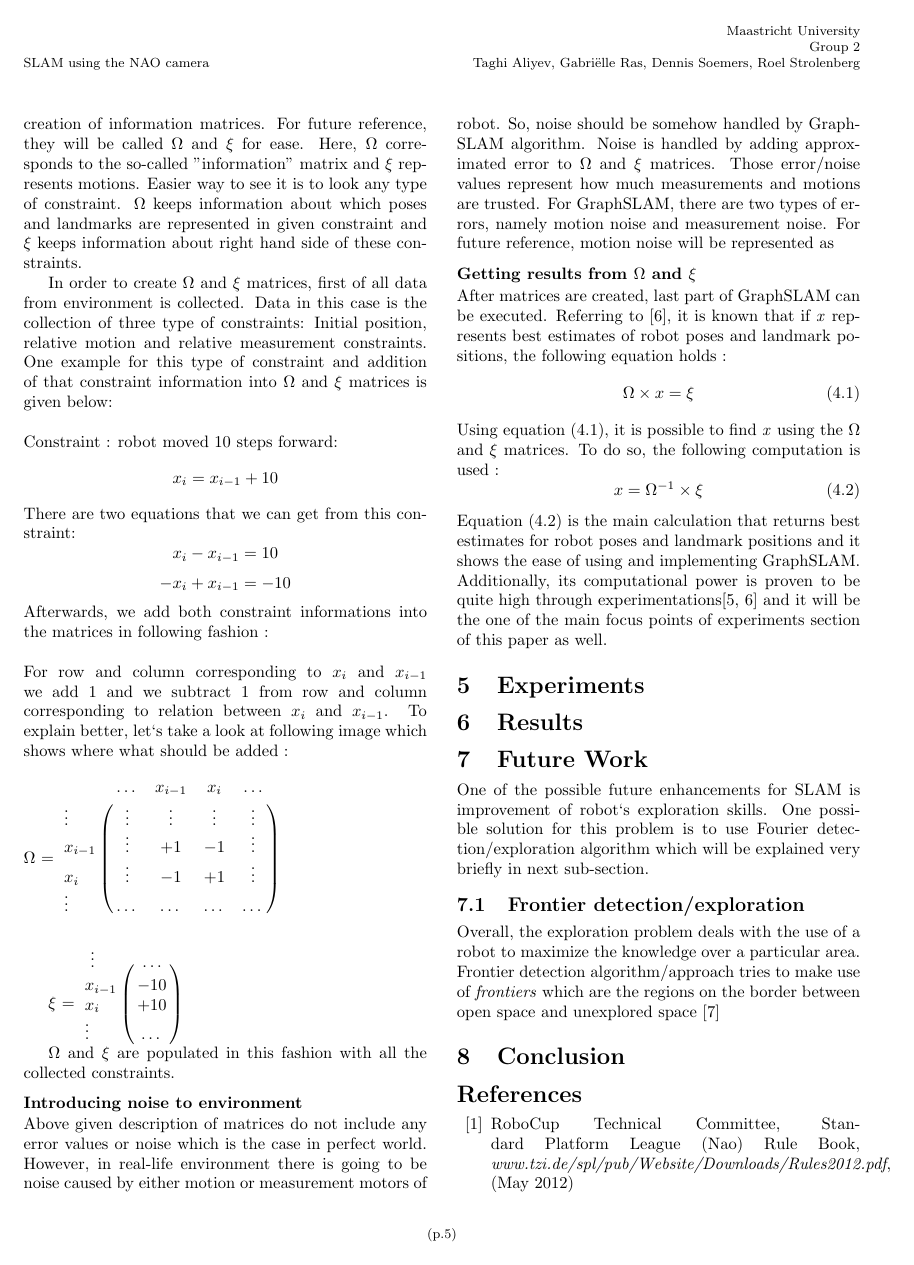
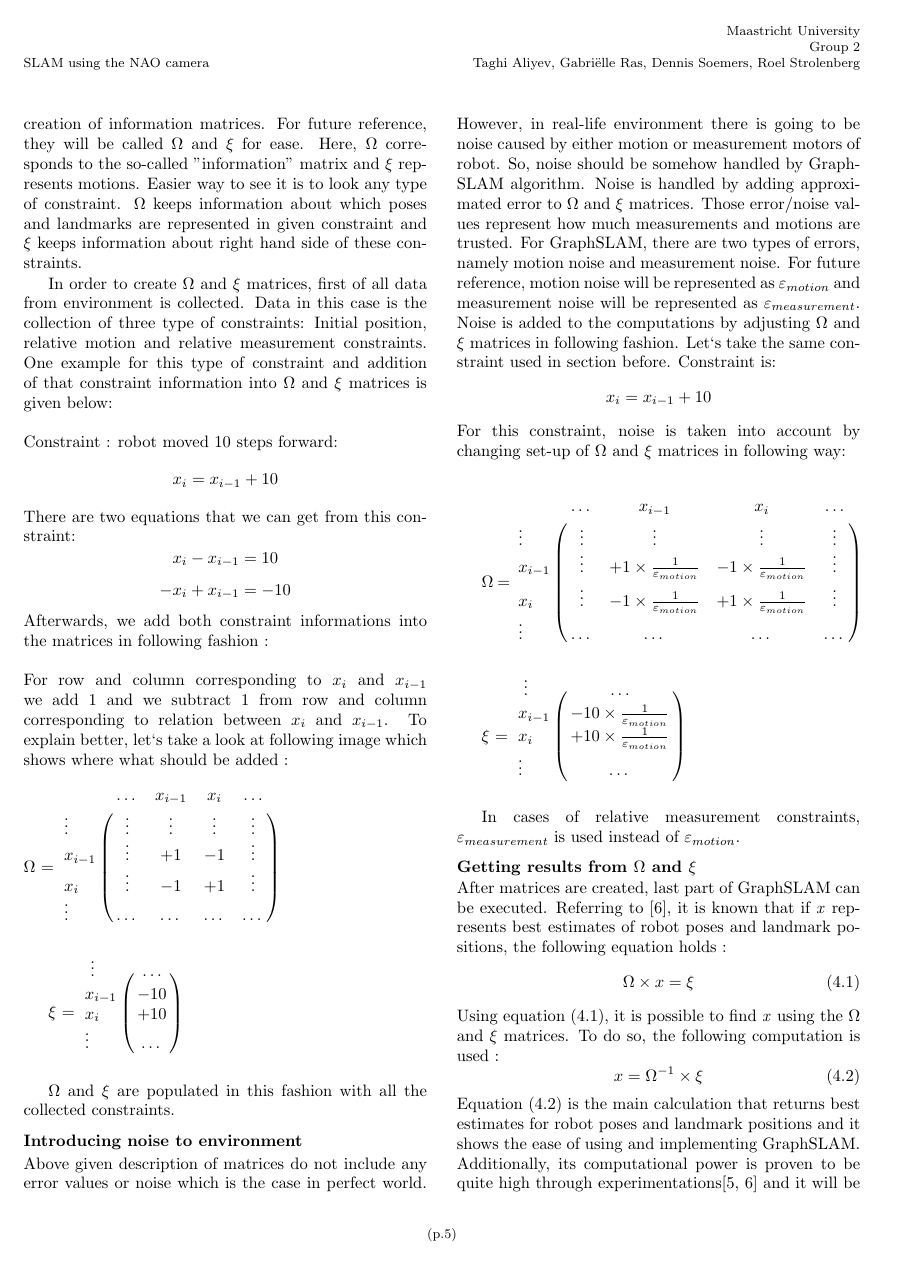
Before and after one commit to HerkyJerky/NAO-ALPHA-AS-FUCK-ROBOTS, a LaTeX document (Article parts/Gabi/SLAM_PAPER.tex): page 5 of 6. Compiled offline with pdfLaTeX.

Commit message:
Finished part on error introduction to GraphSLAM. issueID #11

```diff
--- a/Article parts/Gabi/SLAM_PAPER.tex
+++ b/Article parts/Gabi/SLAM_PAPER.tex
@@ -166,12 +166,27 @@ In order to create $\Omega$ and $\xi$ matrices, first of all data from environme
     $\xi$ = $\bordermatrix{~ \vdots & \dots \cr
                   			x_{i-1} & -10 \cr
                   			x_{i}  & +10 \cr
-                  			\vdots & \dots \cr}$
+                  			\vdots & \dots \cr}$\\ \\
 
 	$\Omega$ and $\xi$ are populated in this fashion with all the collected constraints.
 
 \subsubsection{Introducing noise to environment}
-Above given description of matrices do not include any error values or noise which is the case in perfect world. However, in real-life environment there is going to be noise caused by either motion or measurement motors of robot. So, noise should be somehow handled by GraphSLAM algorithm. Noise is handled by adding approximated error to $\Omega$ and $\xi$ matrices. Those error/noise values represent how much measurements and motions are trusted. For GraphSLAM, there are two types of errors, namely motion noise and measurement noise. For future reference, motion noise will be represented as
+Above given description of matrices do not include any error values or noise which is the case in perfect world. However, in real-life environment there is going to be noise caused by either motion or measurement motors of robot. So, noise should be somehow handled by GraphSLAM algorithm. Noise is handled by adding approximated error to $\Omega$ and $\xi$ matrices. Those error/noise values represent how much measurements and motions are trusted. For GraphSLAM, there are two types of errors, namely motion noise and measurement noise. For future reference, motion noise will be represented as $\varepsilon_{motion}$ and measurement noise will be represented as $\varepsilon_{measurement}$. Noise is added to the computations by adjusting $\Omega$ and $\xi$ matrices in following fashion. Let`s take the same constraint used in section before. Constraint is:
+\[ x_{i} = x_{i-1} + 10 \]
+For this constraint, noise is taken into account by changing set-up of $\Omega$ and $\xi$ matrices in following way:\\ \\
+
+$\Omega$ = $\bordermatrix{~ & \dots & x_{i-1} & x_{i} & \dots \cr
+							\vdots & \vdots & \vdots & \vdots & \vdots \cr
+                  			x_{i-1} & \vdots & +1 \times \frac{1}{\varepsilon_{motion}} & -1 \times \frac{1}{\varepsilon_{motion}} & \vdots \cr
+                  			x_{i} & \vdots & -1 \times \frac{1}{\varepsilon_{motion}} & +1 \times \frac{1}{\varepsilon_{motion}} & \vdots \cr
+                  			\vdots & \dots & \dots & \dots & \dots \cr}$ \\ \\
+
+    $\xi$ = $\bordermatrix{~ \vdots & \dots \cr
+                  			x_{i-1} & -10 \times \frac{1}{\varepsilon_{motion}} \cr
+                  			x_{i}  & +10 \times \frac{1}{\varepsilon_{motion}} \cr
+                  			\vdots & \dots \cr}$\\ \\
+
+In cases of relative measurement constraints, $\varepsilon_{measurement}$ is used instead of $\varepsilon_{motion}$.
 
 \subsubsection{Getting results from $\Omega$ and $\xi$}
 	After matrices are created, last part of GraphSLAM can be executed. Referring to \cite{sik2}, it is known that if \textit{x} represents best estimates of robot poses and landmark positions, the following equation holds :
```
Also changed, not shown: Article parts/Gabi/SLAM_PAPER.pdf, 3 other files.
